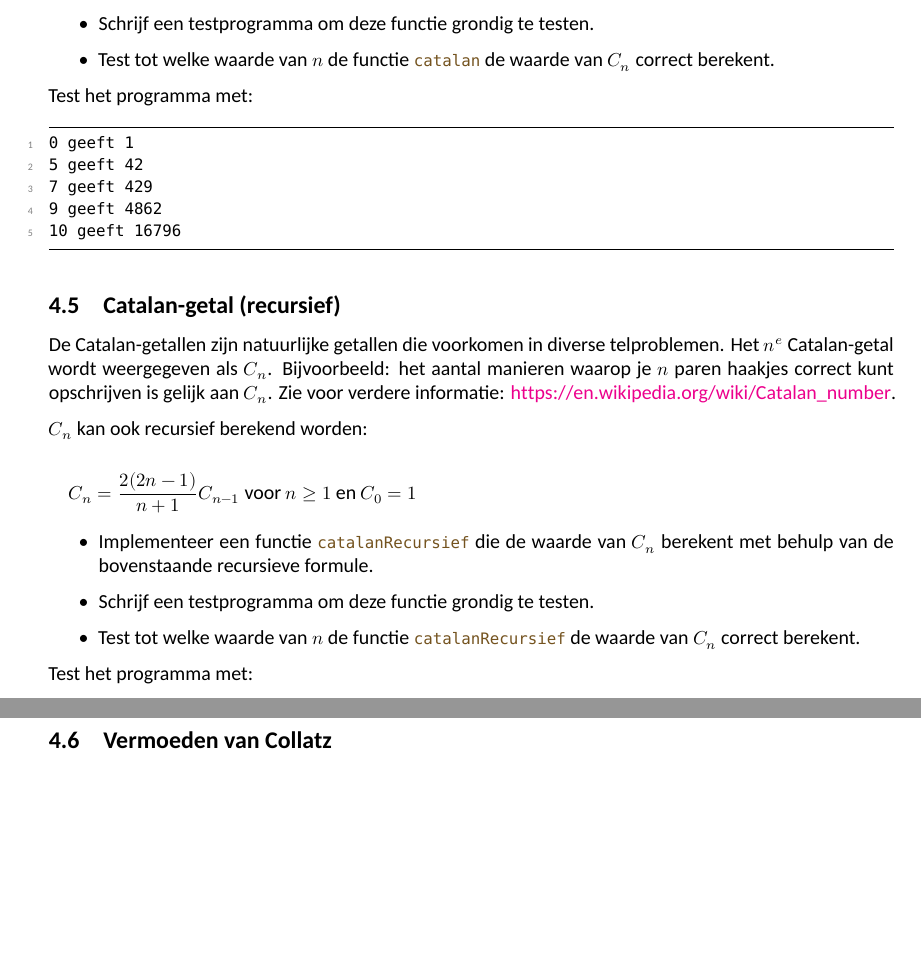
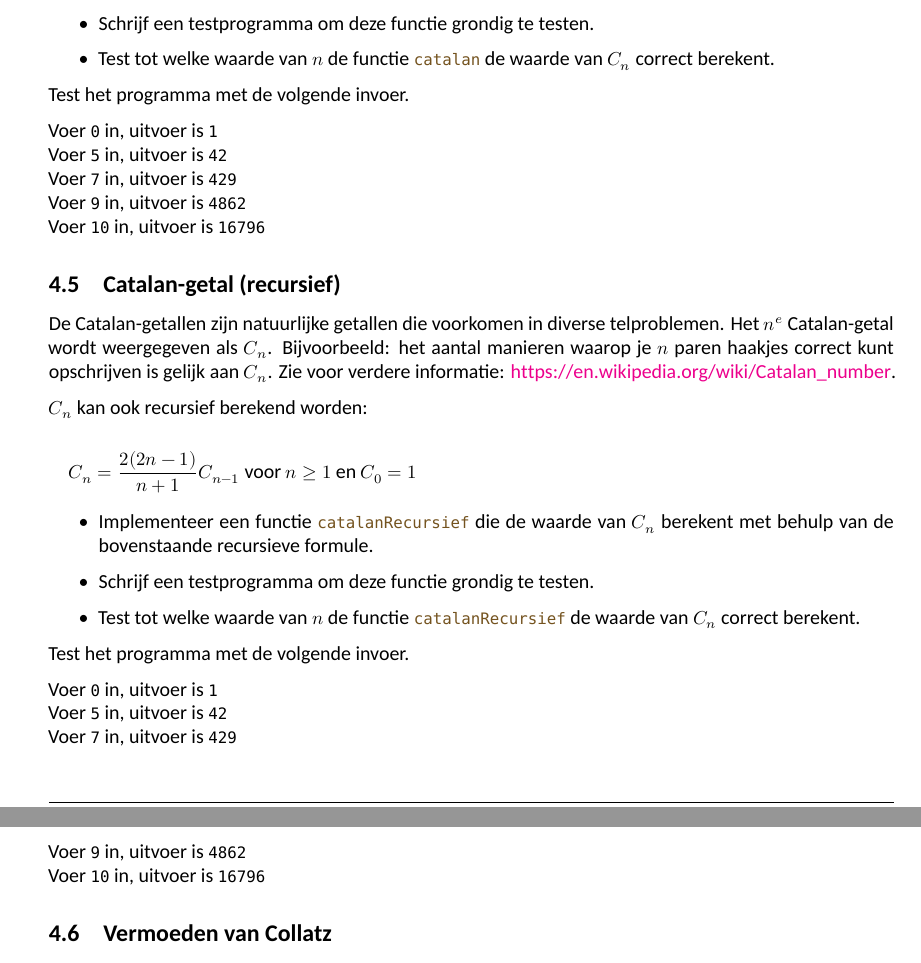
Before and after one commit to jesseopdenbrouw/CPROUC-practicum, a LaTeX document (CPROUC-practicum-C.tex): two parts of pages 26 and 27 of 56, joined at a grey line, cut so that both start at the same text, the shorter picture padded with empty space. Compiled offline with XeLaTeX; a missing font is replaced by an installed copy or a similar font.

Commit message:
Clarification

```diff
--- a/CPROUC-practicum-C.tex
+++ b/CPROUC-practicum-C.tex
@@ -1619,15 +1619,13 @@ C_n = \dfrac{(2n)!}{(n+1)!n!}
 \item Test tot welke waarde van $n$ de functie \lstinline|catalan| de waarde van $C_n$ correct berekent.
 \end{itemize}
 
-Test het programma met:
-
-\begin{lstlisting}[caption=]
-0 geeft 1
-5 geeft 42
-7 geeft 429
-9 geeft 4862
-10 geeft 16796
-\end{lstlisting}
+Test het programma met de volgende invoer.
+
+Voer \lstinline|0| in, uitvoer is \lstinline|1|\\
+Voer \lstinline|5| in, uitvoer is \lstinline|42|\\
+Voer \lstinline|7| in, uitvoer is \lstinline|429|\\
+Voer \lstinline|9| in, uitvoer is \lstinline|4862|\\
+Voer \lstinline|10| in, uitvoer is \lstinline|16796|
 
 \subsection{Catalan-getal (recursief)}[B]
 De Catalan-getallen zijn natuurlijke getallen die voorkomen in diverse telproblemen. Het $n^e$ Catalan-getal wordt weergegeven als $C_n$. Bijvoorbeeld: het aantal manieren waarop je $n$ paren haakjes correct kunt opschrijven is gelijk aan $C_n$. Zie voor verdere informatie: \url{https://en.wikipedia.org/wiki/Catalan_number}.
@@ -1644,7 +1642,10 @@ C_n = \dfrac{2(2n-1)}{n+1}C_{n-1} \text{ voor } n \geq 1 \text{ en } C_0=1
 \item Test tot welke waarde van $n$ de functie \lstinline|catalanRecursief| de waarde van $C_n$ correct berekent.
 \end{itemize}
 
-Test het programma met:
-
-\begin{lstlisting}[caption=]
-0 geeft 1
+Test het programma met de volgende invoer.
+
+Voer \lstinline|0| in, uitvoer is \lstinline|1|\\
+Voer \lstinline|5| in, uitvoer is \lstinline|42|\\
+Voer \lstinline|7| in, uitvoer is \lstinline|429|\\
+Voer \lstinline|9| in, uitvoer is \lstinline|4862|\\
+Voer \lstinline|10| in, uitvoer is \lstinline|16796|
```
Also changed, not shown: CPROUC-practicum-C.tex (5 more changed lines).
